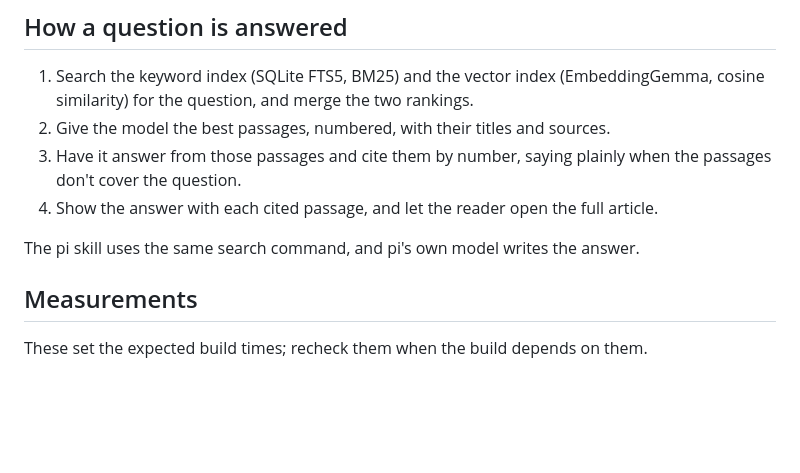
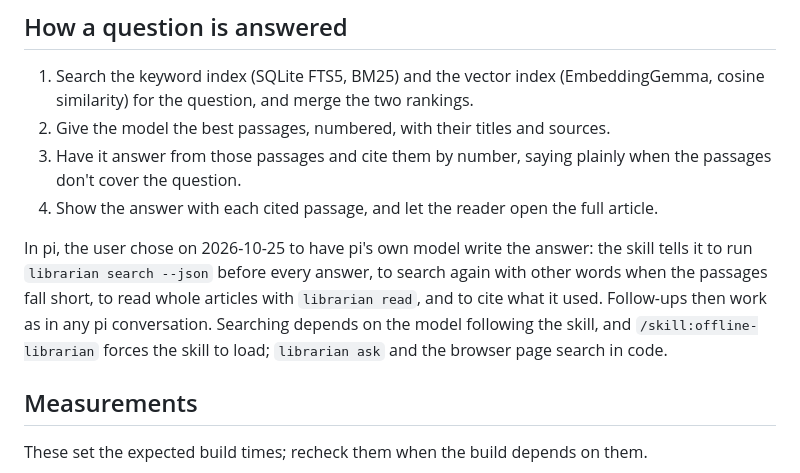
Before and after one commit to jubishop/offline-librarian, a Markdown page: docs/design.md, the part around the change. Drawn GitHub-style; blank space fills up the shorter version.

Commit message:
📝 docs(design): Record that pi's model answers after searching
Co-Authored-By: Claude Opus 5.5 <noreply@anthropic.com>

```diff
--- a/docs/design.md
+++ b/docs/design.md
@@ -96,8 +96,13 @@ copyright notice.
 4. Show the answer with each cited passage, and let the reader open the full
    article.
 
-The pi skill uses the same search command, and pi's own model writes the
-answer.
+In pi, the user chose on 2026-10-25 to have pi's own model write the answer:
+the skill tells it to run `librarian search --json` before every answer, to
+search again with other words when the passages fall short, to read whole
+articles with `librarian read`, and to cite what it used. Follow-ups then work
+as in any pi conversation. Searching depends on the model following the
+skill, and `/skill:offline-librarian` forces the skill to load; `librarian ask`
+and the browser page search in code.
 
 ## Measurements
 
```
